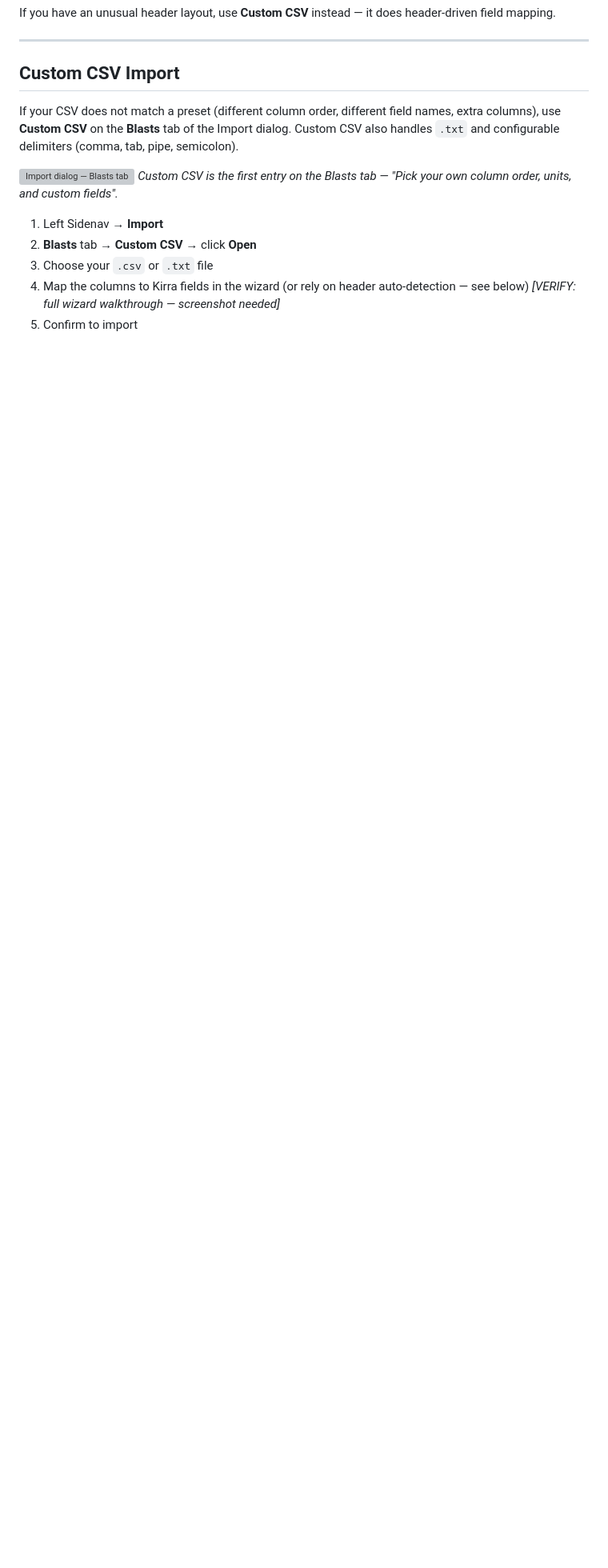
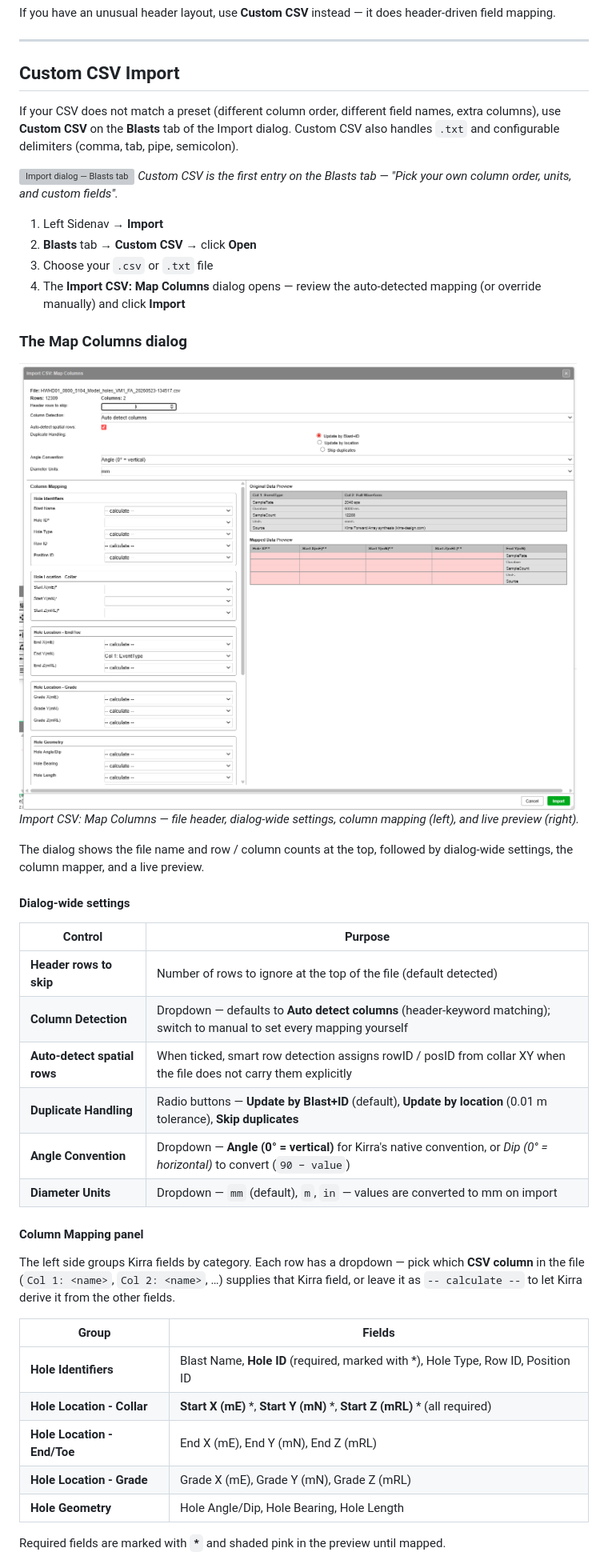
Before and after one commit to brentbuffham/kirra-docs, a Markdown page: importing/csv-formats.md, the part around one of its changes. Shown at 80% size. GitHub-like rendering; pictures changed too: screenshots/CustomCSVImport-MapColumns.png (added); blank space fills up the shorter version; grey boxes are pictures that could not be loaded.

```diff
--- a/importing/csv-formats.md
+++ b/importing/csv-formats.md
@@ -213,5 +213,37 @@ If your CSV does not match a preset (different column order, different field nam
 1. Left Sidenav → **Import**
 2. **Blasts** tab → **Custom CSV** → click **Open**
 3. Choose your `.csv` or `.txt` file
-4. Map the columns to Kirra fields in the wizard (or rely on header auto-detection — see below) *[VERIFY: full wizard walkthrough — screenshot needed]*
-5. Confirm to import
+4. The **Import CSV: Map Columns** dialog opens — review the auto-detected mapping (or override manually) and click **Import**
+
+### The Map Columns dialog
+
+![Custom CSV Import — Map Columns dialog](../screenshots/CustomCSVImport-MapColumns.png)
+*Import CSV: Map Columns — file header, dialog-wide settings, column mapping (left), and live preview (right).*
+
+The dialog shows the file name and row / column counts at the top, followed by dialog-wide settings, the column mapper, and a live preview.
+
+#### Dialog-wide settings
+
+| Control | Purpose |
+|---------|---------|
+| **Header rows to skip** | Number of rows to ignore at the top of the file (default detected) |
+| **Column Detection** | Dropdown — defaults to **Auto detect columns** (header-keyword matching); switch to manual to set every mapping yourself |
+| **Auto-detect spatial rows** | When ticked, smart row detection assigns rowID / posID from collar XY when the file does not carry them explicitly |
+| **Duplicate Handling** | Radio buttons — **Update by Blast+ID** (default), **Update by location** (0.01 m tolerance), **Skip duplicates** |
+| **Angle Convention** | Dropdown — **Angle (0° = vertical)** for Kirra's native convention, or *Dip (0° = horizontal)* to convert (`90 − value`) |
+| **Diameter Units** | Dropdown — `mm` (default), `m`, `in` — values are converted to mm on import |
+
+#### Column Mapping panel
+
+The left side groups Kirra fields by category. Each row has a dropdown — pick which **CSV column** in the file (`Col 1: <name>`, `Col 2: <name>`, …) supplies that Kirra field, or leave it as `-- calculate --` to let Kirra derive it from the other fields.
+
+| Group | Fields |
+|-------|--------|
+| **Hole Identifiers** | Blast Name, **Hole ID** (required, marked with *), Hole Type, Row ID, Position ID |
+| **Hole Location - Collar** | **Start X (mE)** *, **Start Y (mN)** *, **Start Z (mRL)** * (all required) |
+| **Hole Location - End/Toe** | End X (mE), End Y (mN), End Z (mRL) |
+| **Hole Location - Grade** | Grade X (mE), Grade Y (mN), Grade Z (mRL) |
+| **Hole Geometry** | Hole Angle/Dip, Hole Bearing, Hole Length |
+
+Required fields are marked with **`*`** and shaded pink in the preview until mapped.
+
```
Also changed, not shown: other parts of importing/csv-formats.md (+13 -0 lines), exporting/csv-export.md (+46 -13 lines), screenshots/CustomCSVExport-2.png (added), screenshots/CustomCSVExport-3.png (added), screenshots/CustomCSVExport-4.png (added).
